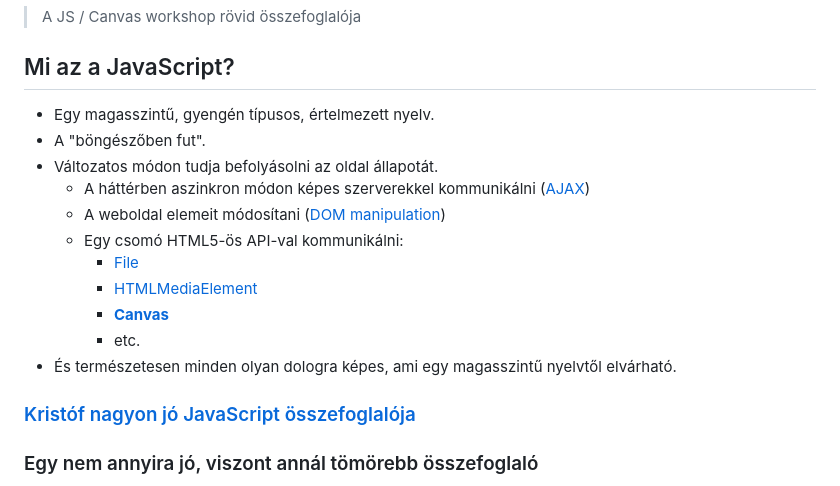
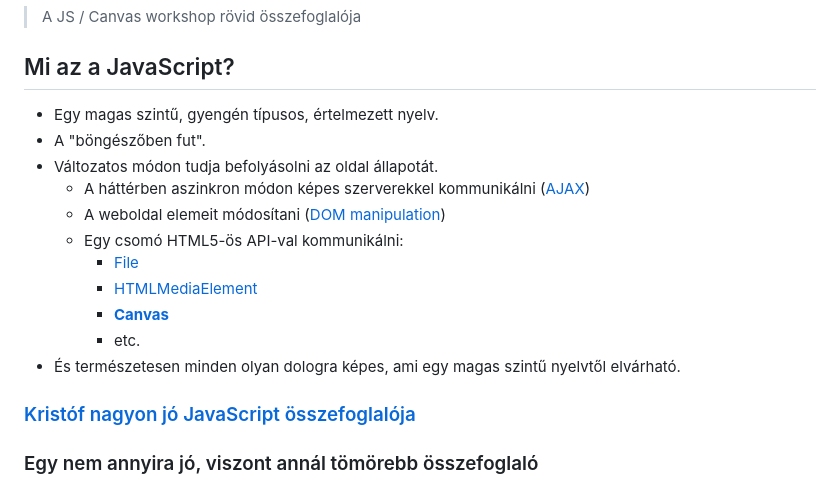
Before and after one commit to schmelczer/avoid, a Markdown page: README.md, the part around the change. Rendered like a GitHub page.

Commit message:
Fix typos

````diff
--- a/README.md
+++ b/README.md
@@ -2,7 +2,7 @@
 > A JS / Canvas workshop rövid összefoglalója
 ## Mi az a JavaScript?
 
- + Egy magasszintű, gyengén típusos, értelmezett nyelv.
+ + Egy magas szintű, gyengén típusos, értelmezett nyelv.
  + A "böngészőben fut".
  + Változatos módon tudja befolyásolni az oldal állapotát.
     + A háttérben aszinkron módon képes szerverekkel kommunikálni ([AJAX](https://developer.mozilla.org/en-US/docs/Web/Guide/AJAX))
@@ -12,7 +12,7 @@
         + [HTMLMediaElement](https://developer.mozilla.org/en-US/docs/Web/API/HTMLMediaElement)
         + **[Canvas](https://developer.mozilla.org/en-US/docs/Web/API/Canvas_API)**
         + etc.
-+ És természetesen minden olyan dologra képes, ami egy magasszintű nyelvtől elvárható.
++ És természetesen minden olyan dologra képes, ami egy magas szintű nyelvtől elvárható.
 ### [Kristóf nagyon jó JavaScript összefoglalója](https://github.com/kripod/schdesign-web-workshop/blob/master/notes/js.md)
 ### Egy nem annyira jó, viszont annál tömörebb összefoglaló
 + A konzolra kiírni (böngészőben **F12**-vel megnyitható) a ```console.log("szöveg");``` hívással lehet.
````
